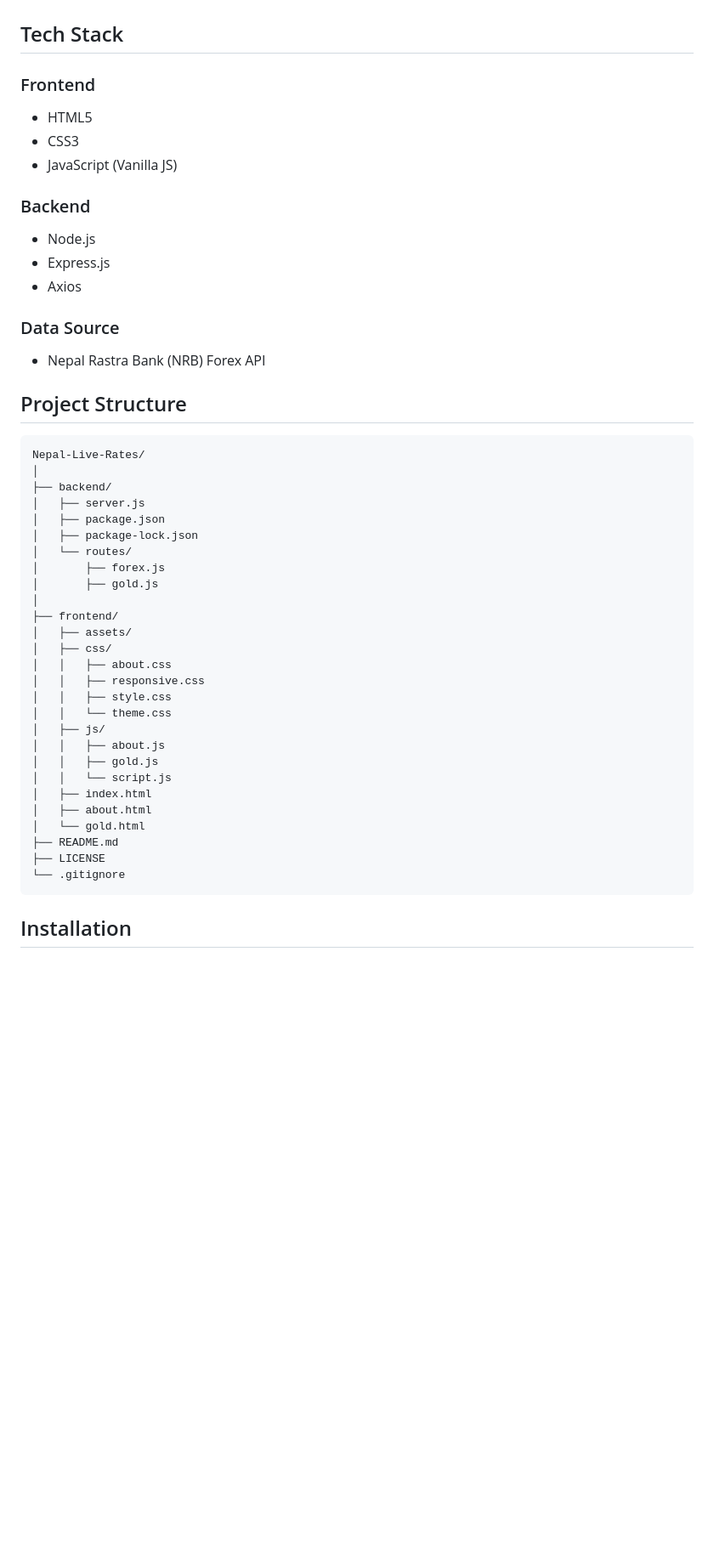
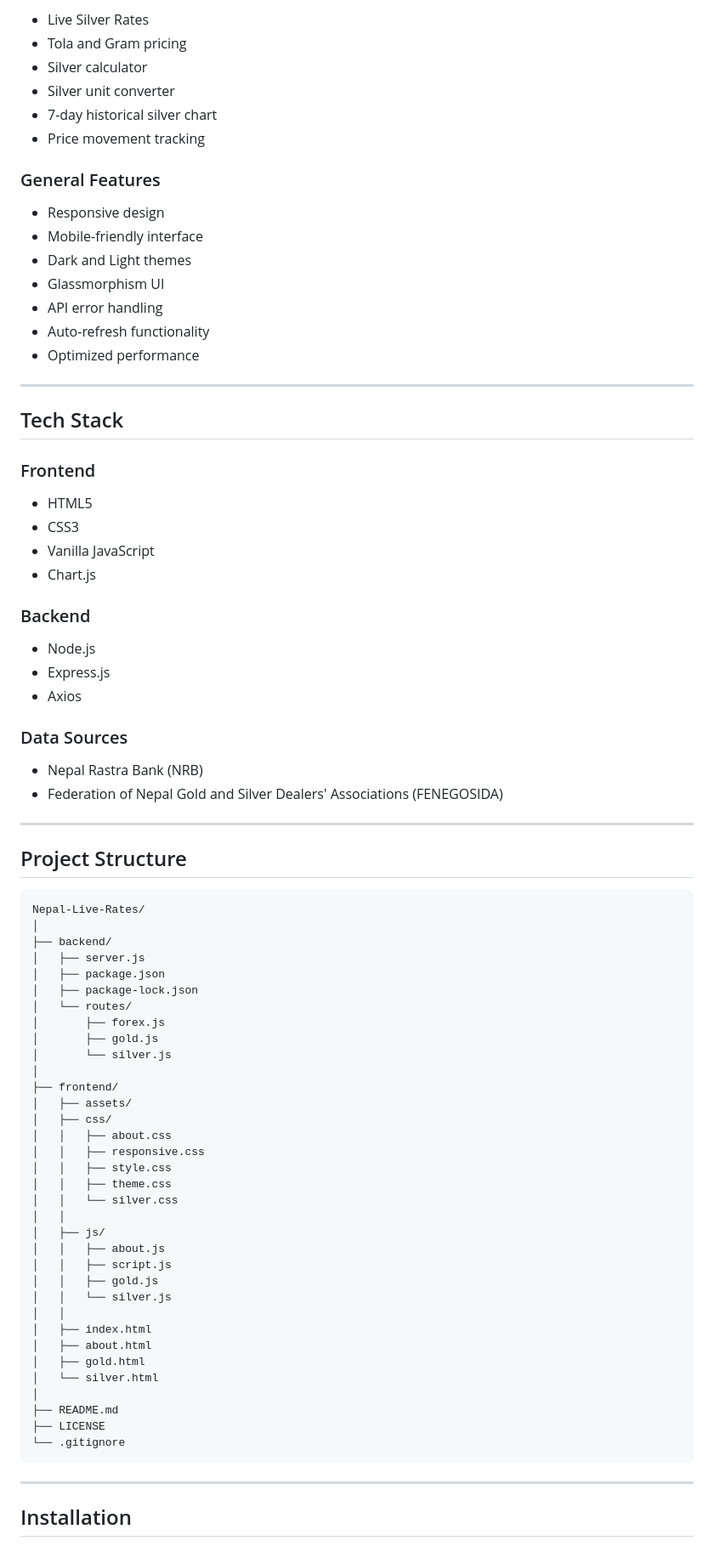
Before and after one commit to pradipNP/nepal-live-rates, a Markdown page: README.md, the part around one of its changes. Shown at 85% size. GitHub-like rendering; blank space fills up the shorter version.

````diff
--- a/README.md
+++ b/README.md
@@ -55,3 +77,21 @@ Planned:
+* Live Silver Rates
+* Tola and Gram pricing
+* Silver calculator
+* Silver unit converter
+* 7-day historical silver chart
+* Price movement tracking
+
+### General Features
+
+* Responsive design
+* Mobile-friendly interface
+* Dark and Light themes
+* Glassmorphism UI
+* API error handling
+* Auto-refresh functionality
+* Optimized performance
+
+---
 
 ## Tech Stack
 
@@ -59,7 +99,8 @@ Planned:
 
 * HTML5
 * CSS3
-* JavaScript (Vanilla JS)
+* Vanilla JavaScript
+* Chart.js
 
 ### Backend
 
@@ -67,9 +108,12 @@ Planned:
 * Express.js
 * Axios
 
-### Data Source
+### Data Sources
 
-* Nepal Rastra Bank (NRB) Forex API
+* Nepal Rastra Bank (NRB)
+* Federation of Nepal Gold and Silver Dealers' Associations (FENEGOSIDA)
+
+---
 
 ## Project Structure
 
@@ -83,6 +127,7 @@ Nepal-Live-Rates/
 │   └── routes/
 │       ├── forex.js
 │       ├── gold.js
+│       └── silver.js
 │
 ├── frontend/
 │   ├── assets/
@@ -90,18 +135,26 @@ Nepal-Live-Rates/
 │   │   ├── about.css
 │   │   ├── responsive.css
 │   │   ├── style.css
-│   │   └── theme.css
+│   │   ├── theme.css
+│   │   └── silver.css
+│   │
 │   ├── js/
 │   │   ├── about.js
+│   │   ├── script.js
 │   │   ├── gold.js
-│   │   └── script.js
+│   │   └── silver.js
+│   │
 │   ├── index.html
 │   ├── about.html
-│   └── gold.html
+│   ├── gold.html
+│   └── silver.html
+│
 ├── README.md
 ├── LICENSE
 └── .gitignore
 ```
+
+---
 
 ## Installation
 
````
Also changed, not shown: other parts of README.md (+97 -61 lines).
